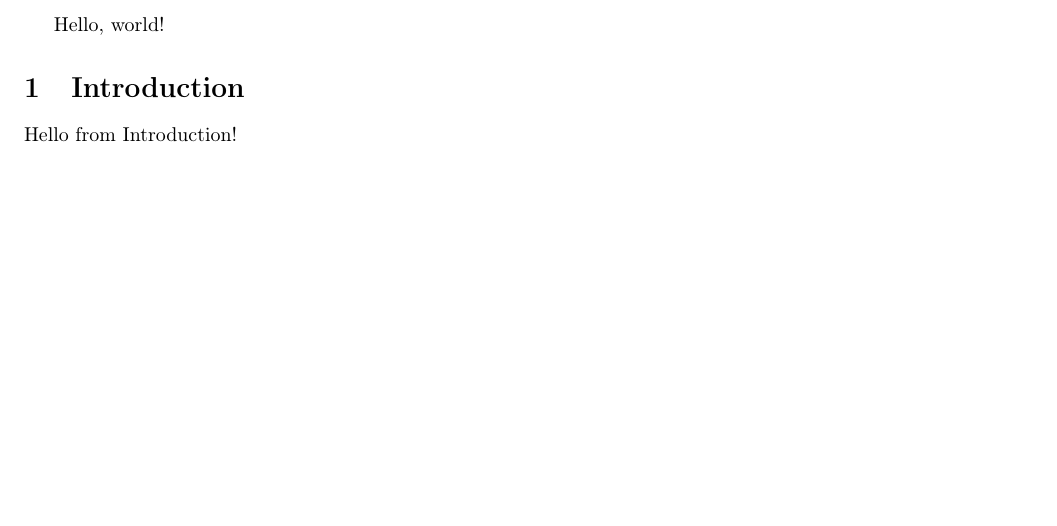
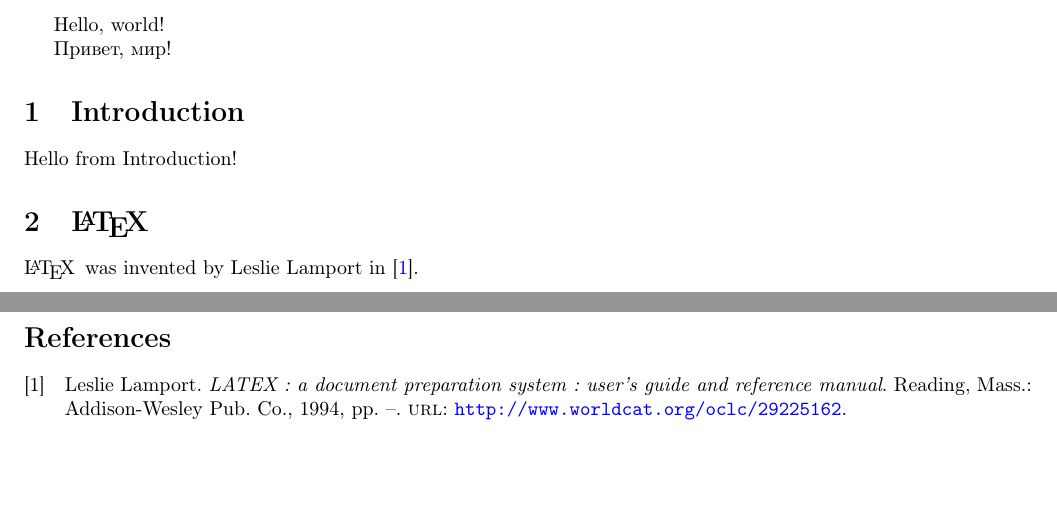
Before and after one commit to TmLev/tex-template, a LaTeX document (src/main.tex, which reads src/content/latex.tex): part of the page before the commit and two parts of pages 1 and 2 of 2 after it, the two joined at a grey line, cut so that both start at the same text, the shorter picture padded with empty space. Compiled offline with pdfLaTeX.

Commit message:
feat: Bump example for BibTeX

```diff
--- /dev/null
+++ b/src/content/latex.tex
@@ -0,0 +1,3 @@
+\section{\LaTeX}
+
+\LaTeX \enspace was invented by Leslie Lamport in \cite{1994lamport}.
--- a/src/main.tex
+++ b/src/main.tex
@@ -3,7 +3,13 @@
 \usepackage{header}
 
 \begin{document}
-  Hello, world!
+    Hello, world!
 
-  \input{chapters/introduction}
+    Привет, мир!
+
+    \input{content/introduction}
+    \input{content/latex}
+
+    \newpage
+    \printbibliography
 \end{document}
```
Also changed, not shown: src/content/introduction.tex (renamed from src/chapters/introduction.tex).
